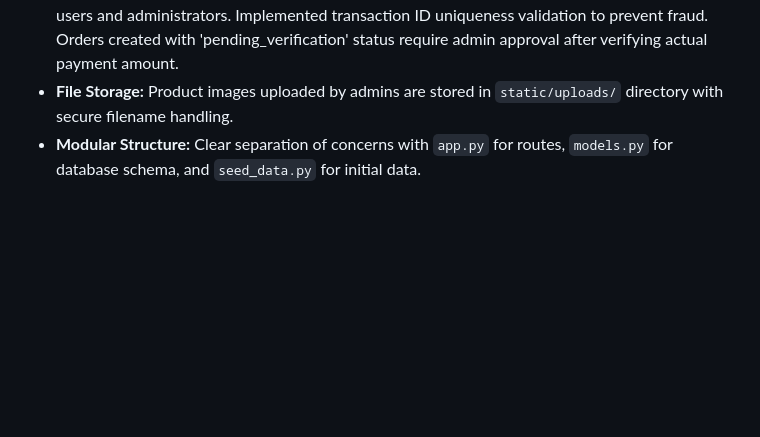
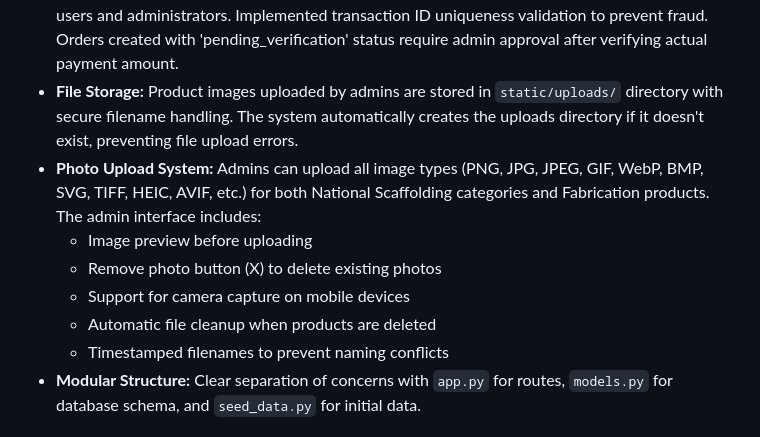
Before and after one commit to mohammedhuzaif17/national_scaffolding, a Markdown page: replit.md, the part around the change. Drawn GitHub-style; blank space fills up the shorter version.

Commit message:
Add robust photo upload system for all product categories
Enhance admin capabilities by implementing a comprehensive photo upload system supporting all image formats, including previews, removal functionality, and automatic cleanup.

Replit-Commit-Author: Agent
Replit-Commit-Session-Id: aa253371-099b-4f52-8f42-e2ff37314680
Replit-Commit-Checkpoint-Type: intermediate_checkpoint
Replit-Commit-Event-Id: 959af7a2-b48f-412d-ae22-9499710e3fdf
Replit-Commit-Screenshot-Url: https://storage.googleapis.com/screenshot-production-us-central1/ca2a645e-8279-43dd-ae64-75aee164e925/aa253371-099b-4f52-8f42-e2ff37314680/P8eWJK3

```diff
--- a/replit.md
+++ b/replit.md
@@ -54,7 +54,13 @@ The platform is built on a Flask backend with PostgreSQL as the database. The fr
   - Product cards and purchase type dropdowns hide prices - only show "Buy" and "Rent" options without price display
   - Deposit amounts only visible to customers when "Rent" is selected on product detail pages
 - **Security:** Robust security measures including server-side validation for all inputs, secure file upload handling, secure session management, password hashing, and separate authentication for users and administrators. Implemented transaction ID uniqueness validation to prevent fraud. Orders created with 'pending_verification' status require admin approval after verifying actual payment amount.
-- **File Storage:** Product images uploaded by admins are stored in `static/uploads/` directory with secure filename handling.
+- **File Storage:** Product images uploaded by admins are stored in `static/uploads/` directory with secure filename handling. The system automatically creates the uploads directory if it doesn't exist, preventing file upload errors.
+- **Photo Upload System:** Admins can upload all image types (PNG, JPG, JPEG, GIF, WebP, BMP, SVG, TIFF, HEIC, AVIF, etc.) for both National Scaffolding categories and Fabrication products. The admin interface includes:
+  - Image preview before uploading
+  - Remove photo button (X) to delete existing photos
+  - Support for camera capture on mobile devices
+  - Automatic file cleanup when products are deleted
+  - Timestamped filenames to prevent naming conflicts
 - **Modular Structure:** Clear separation of concerns with `app.py` for routes, `models.py` for database schema, and `seed_data.py` for initial data.
 
 ## External Dependencies
```
